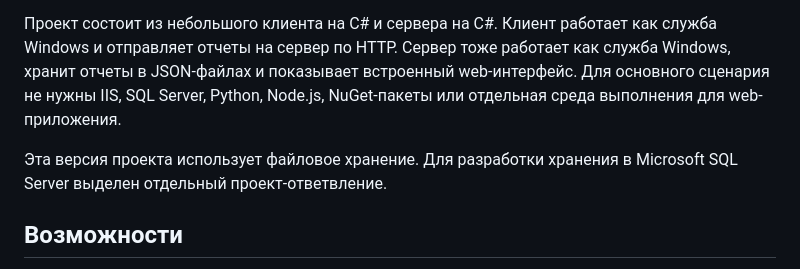
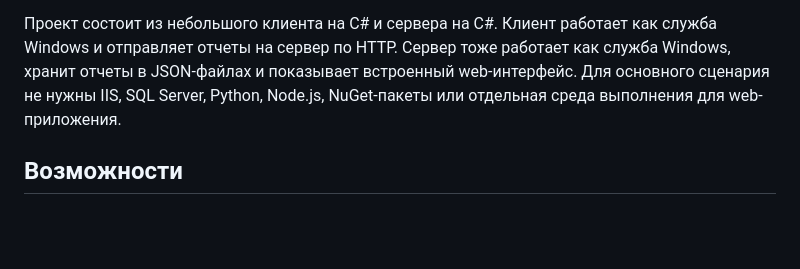
Before and after one commit to didimozg/windows-soft-inventory-dashboard, a Markdown page: README_RU.md, the part around the change. GitHub-like rendering; blank space fills up the shorter version.

```diff
--- a/README_RU.md
+++ b/README_RU.md
@@ -5,8 +5,6 @@
 Windows Soft Inventory - самостоятельная система инвентаризации Windows-компьютеров и серверов. Клиент собирает сведения об операционной системе, установленном ПО, версии Microsoft Office, факте активации Office и Windows, модели устройства, серийном номере и версии установленного агента.
 
 Проект состоит из небольшого клиента на C# и сервера на C#. Клиент работает как служба Windows и отправляет отчеты на сервер по HTTP. Сервер тоже работает как служба Windows, хранит отчеты в JSON-файлах и показывает встроенный web-интерфейс. Для основного сценария не нужны IIS, SQL Server, Python, Node.js, NuGet-пакеты или отдельная среда выполнения для web-приложения.
-
-Эта версия проекта использует файловое хранение. Для разработки хранения в Microsoft SQL Server выделен отдельный проект-ответвление.
 
 ## Возможности
 
```
